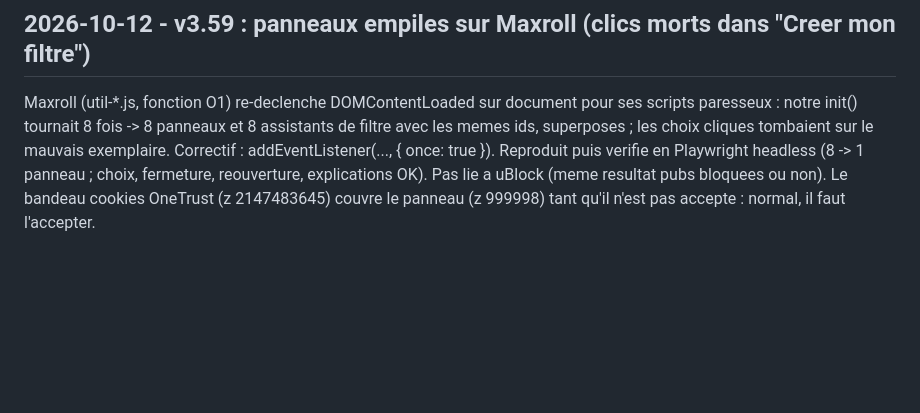
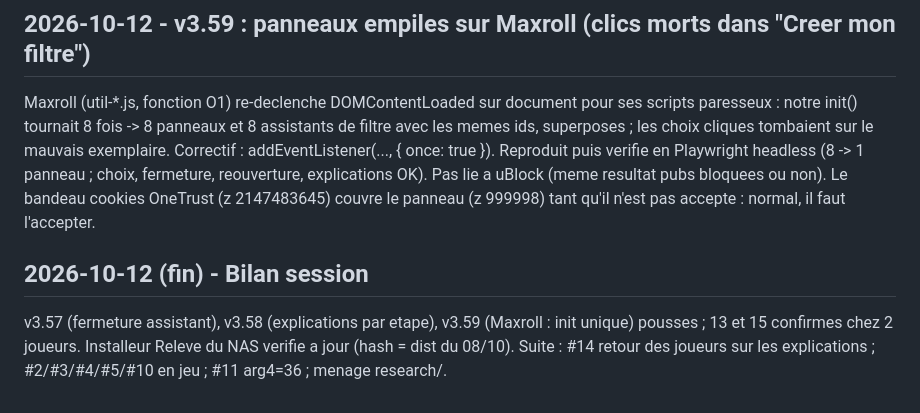
Before and after one commit to Tryne-graphik/diablo, a Markdown page: HISTORIQUE.md, the part around the change. Rendered like a GitHub page; blank space fills up the shorter version.

Commit message:
HISTORIQUE : bilan session 2026-10-12
Co-Authored-By: Claude Opus 5.5 <noreply@anthropic.com>

```diff
--- a/HISTORIQUE.md
+++ b/HISTORIQUE.md
@@ -1142,3 +1142,8 @@ les choix cliques tombaient sur le mauvais exemplaire. Correctif : addEventListe
 Reproduit puis verifie en Playwright headless (8 -> 1 panneau ; choix, fermeture, reouverture, explications OK).
 Pas lie a uBlock (meme resultat pubs bloquees ou non). Le bandeau cookies OneTrust (z 2147483645) couvre
 le panneau (z 999998) tant qu'il n'est pas accepte : normal, il faut l'accepter.
+
+## 2026-10-12 (fin) - Bilan session
+v3.57 (fermeture assistant), v3.58 (explications par etape), v3.59 (Maxroll : init unique) pousses ;
+13 et 15 confirmes chez 2 joueurs. Installeur Releve du NAS verifie a jour (hash = dist du 08/10).
+Suite : #14 retour des joueurs sur les explications ; #2/#3/#4/#5/#10 en jeu ; #11 arg4=36 ; menage research/.
```
